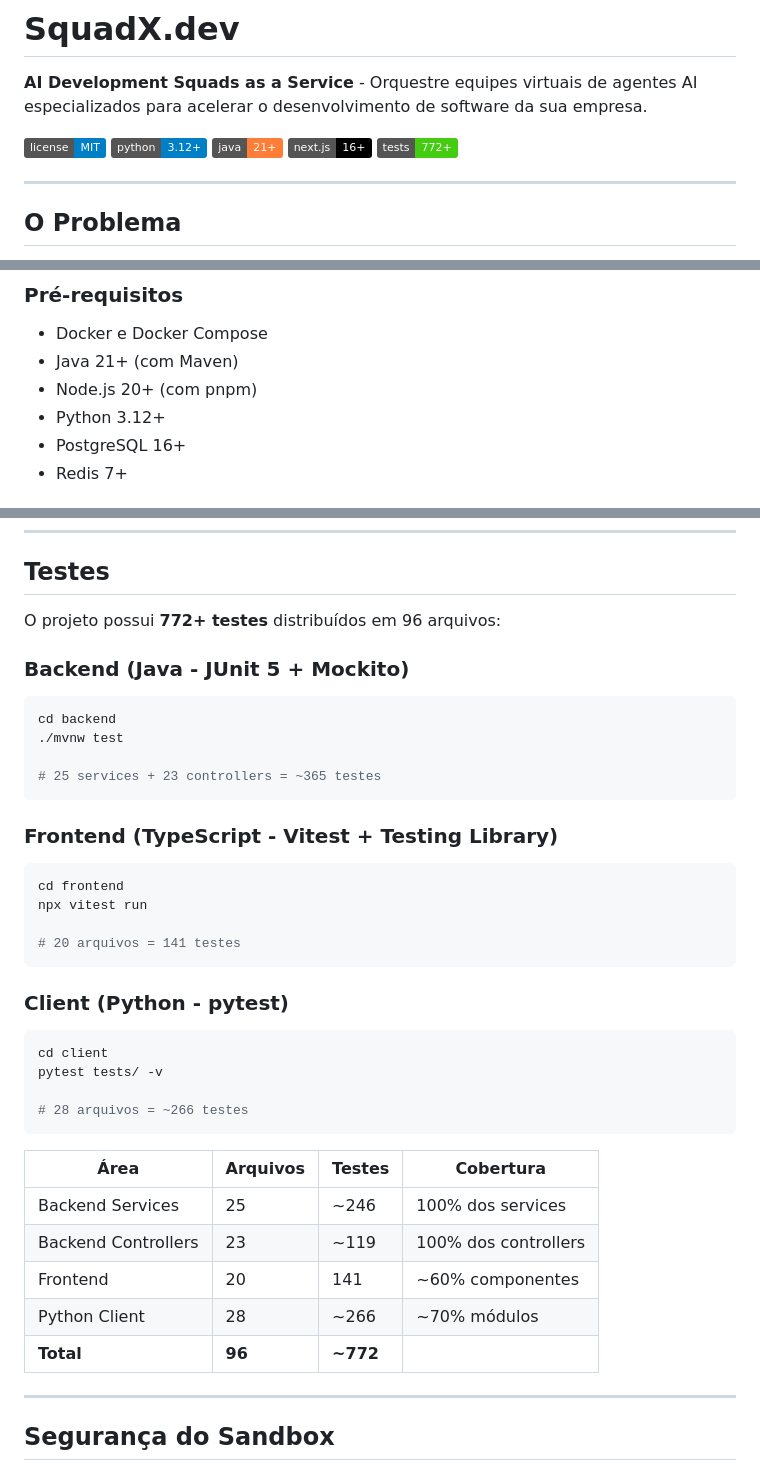
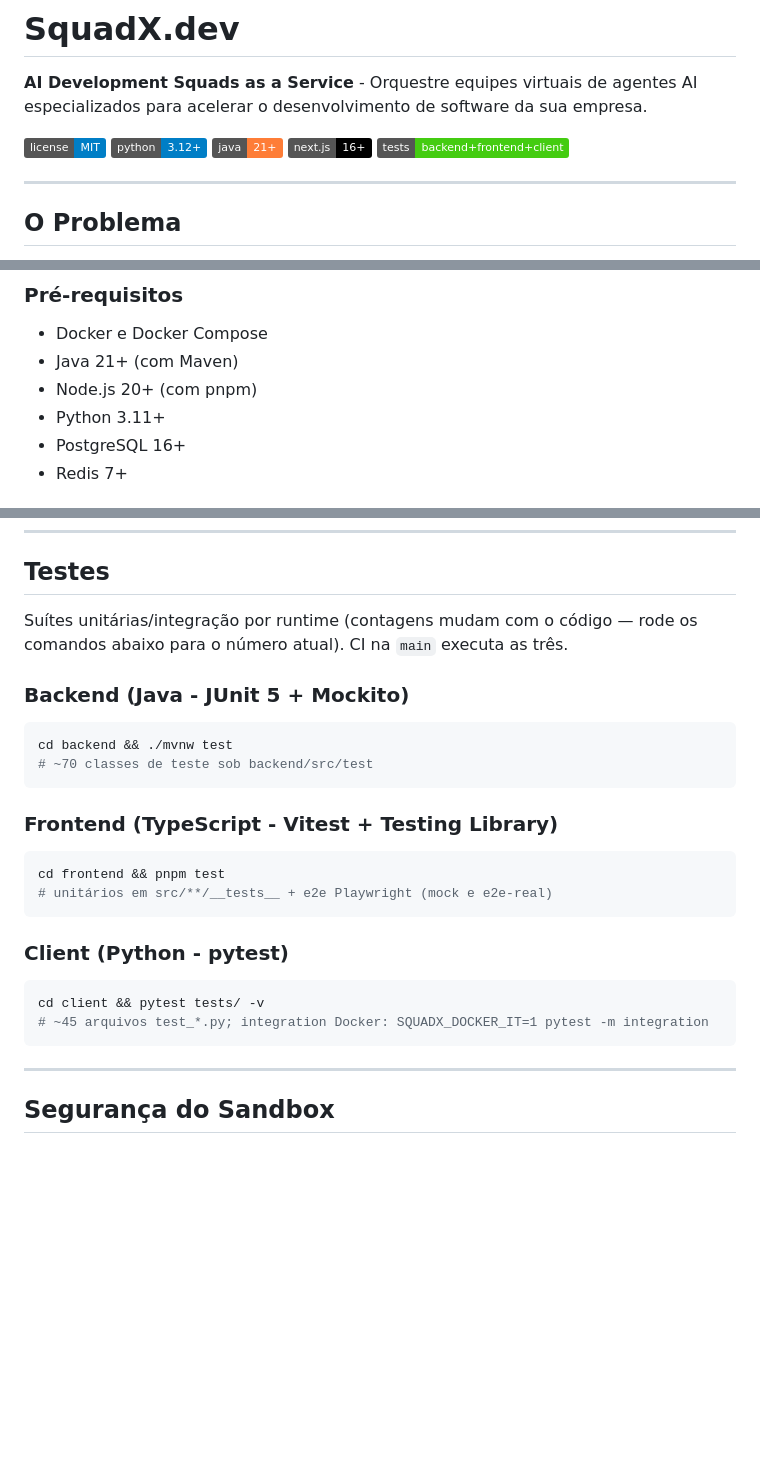
Before and after one commit to edsonmartins/squadx.dev, a Markdown page: README.md, 3 parts joined by grey strips. Drawn GitHub-style; badges without logos; blank space fills up the shorter version.

Commit message:
docs(homolog): accept #40/#44 local path; de-inflate README test claims
Track 1 close-out without k8s:
- Gate #40: images + daemon claim proven on Colima/local (not full Linux host)
- Gate #44: pilot scope + local smoke docs; README migrations V1–V37, Python 3.11+,
  remove stale 772+/V1–V18 counts
- Note: LLM green smoke still needs keys in client/.env (currently empty)

````diff
--- a/README.md
+++ b/README.md
@@ -6,7 +6,7 @@
 [![Python](https://img.shields.io/badge/python-3.12+-blue.svg)](https://python.org)
 [![Java](https://img.shields.io/badge/java-21+-orange.svg)](https://openjdk.org)
 [![Next.js](https://img.shields.io/badge/next.js-16+-black.svg)](https://nextjs.org)
-[![Tests](https://img.shields.io/badge/tests-772%2B-brightgreen.svg)]()
+[![Tests](https://img.shields.io/badge/tests-backend%2Bfrontend%2Bclient-brightgreen.svg)]()
 
 ---
 
@@ -146,7 +146,7 @@ O SquadX disponibiliza **7 agentes especializados + 1 runtime adapter** para des
 - Docker e Docker Compose
 - Java 21+ (com Maven)
 - Node.js 20+ (com pnpm)
-- Python 3.12+
+- Python 3.11+
 - PostgreSQL 16+
 - Redis 7+
 
@@ -282,39 +282,26 @@ SQUADX_AGENT_CPU_LIMIT=2.0
 
 ## Testes
 
-O projeto possui **772+ testes** distribuídos em 96 arquivos:
+Suítes unitárias/integração por runtime (contagens mudam com o código — rode os
+comandos abaixo para o número atual). CI na `main` executa as três.
 
 ### Backend (Java - JUnit 5 + Mockito)
 ```bash
-cd backend
-./mvnw test
-
-# 25 services + 23 controllers = ~365 testes
+cd backend && ./mvnw test
+# ~70 classes de teste sob backend/src/test
 ```
 
 ### Frontend (TypeScript - Vitest + Testing Library)
 ```bash
-cd frontend
-npx vitest run
-
-# 20 arquivos = 141 testes
+cd frontend && pnpm test
+# unitários em src/**/__tests__ + e2e Playwright (mock e e2e-real)
 ```
 
 ### Client (Python - pytest)
 ```bash
-cd client
-pytest tests/ -v
-
-# 28 arquivos = ~266 testes
+cd client && pytest tests/ -v
+# ~45 arquivos test_*.py; integration Docker: SQUADX_DOCKER_IT=1 pytest -m integration
 ```
-
-| Área | Arquivos | Testes | Cobertura |
-|------|----------|--------|-----------|
-| Backend Services | 25 | ~246 | 100% dos services |
-| Backend Controllers | 23 | ~119 | 100% dos controllers |
-| Frontend | 20 | 141 | ~60% componentes |
-| Python Client | 28 | ~266 | ~70% módulos |
-| **Total** | **96** | **~772** | |
 
 ---
 
````
Also changed, not shown: other parts of README.md (+1 -1 lines), documentos/PILOTO-ESCOPO.md (+6 -3 lines).
